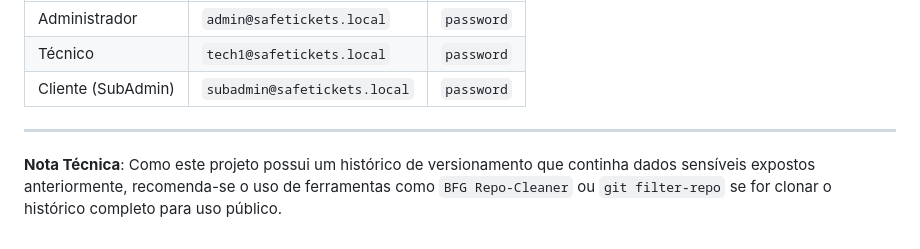
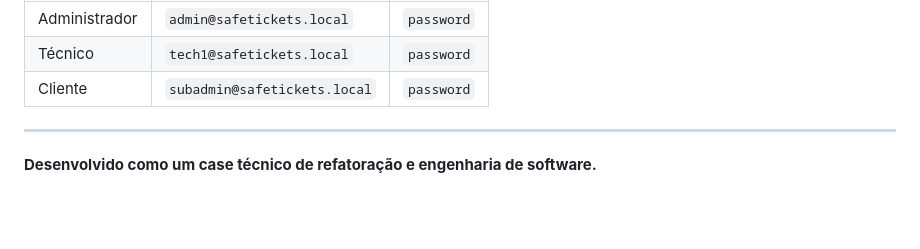
Before and after one commit to AndersonC96/simplepharma, a Markdown page: README.md, the part around one of its changes. Rendered like a GitHub page; blank space fills up the shorter version.

```diff
--- a/README.md
+++ b/README.md
@@ -54,7 +64,7 @@ Este repositório contém uma versão refatorada, segura e sanitizada de um sist
 |---|---|---|
 | Administrador | `admin@safetickets.local` | `password` |
 | Técnico | `tech1@safetickets.local` | `password` |
-| Cliente (SubAdmin) | `subadmin@safetickets.local` | `password` |
+| Cliente | `subadmin@safetickets.local` | `password` |
 
 ---
-**Nota Técnica**: Como este projeto possui um histórico de versionamento que continha dados sensíveis expostos anteriormente, recomenda-se o uso de ferramentas como `BFG Repo-Cleaner` ou `git filter-repo` se for clonar o histórico completo para uso público.
+**Desenvolvido como um case técnico de refatoração e engenharia de software.**
```
Also changed, not shown: other parts of README.md (+53 -43 lines).
